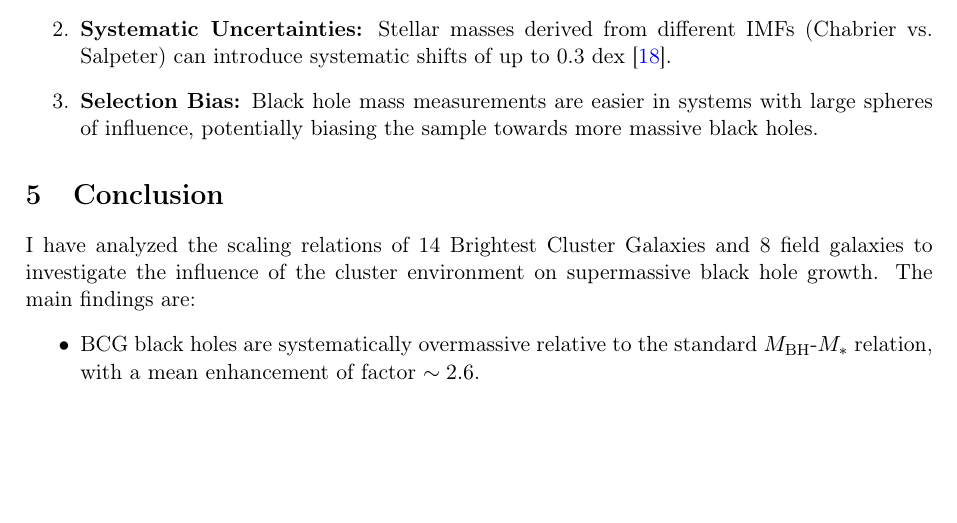
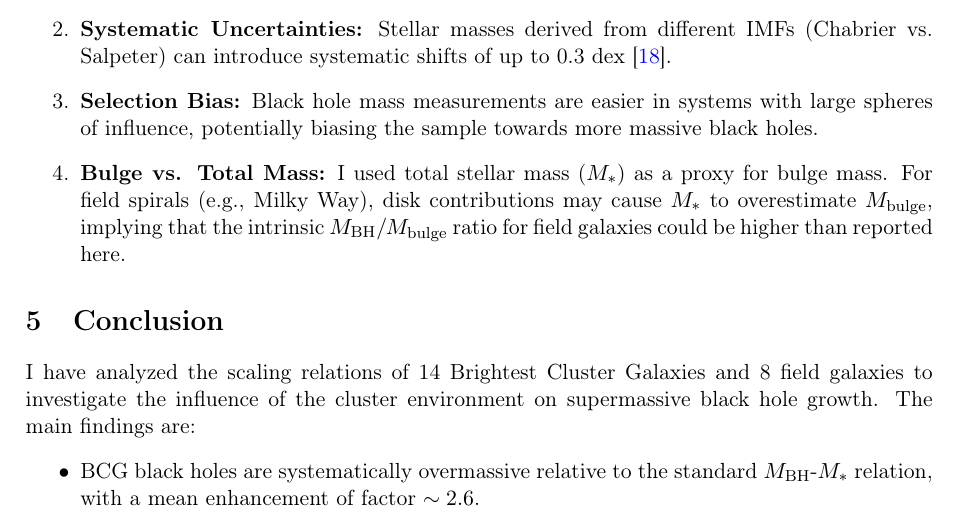
Before and after one commit to SayanDas-Astro/Cosmo, a LaTeX paper (paper.tex): part of page 6 of 9, cut so that both start at the same text, the shorter picture padded with empty space. Compiled offline with pdfLaTeX.

Commit message:
Address bulge mass limitation in paper

```diff
--- a/paper.tex
+++ b/paper.tex
@@ -191,6 +191,7 @@ I acknowledge several limitations in this study:
     \item \textbf{Sample Size:} The number of BCGs with reliable dynamical black hole masses is small ($N=14$). Future observation with 30m-class telescopes (ELT, TMT) will be required to expand this sample.
     \item \textbf{Systematic Uncertainties:} Stellar masses derived from different IMFs (Chabrier vs. Salpeter) can introduce systematic shifts of up to 0.3 dex \citep{bernardi2010}.
     \item \textbf{Selection Bias:} Black hole mass measurements are easier in systems with large spheres of influence, potentially biasing the sample towards more massive black holes.
+    \item \textbf{Bulge vs. Total Mass:} I used total stellar mass ($M_*$) as a proxy for bulge mass. For field spirals (e.g., Milky Way), disk contributions may cause $M_*$ to overestimate $M_{\rm bulge}$, implying that the intrinsic $M_{\rm BH}/M_{\rm bulge}$ ratio for field galaxies could be higher than reported here.
 \end{enumerate}
 
 % ============================================================================
```
Also changed, not shown: paper.pdf.
